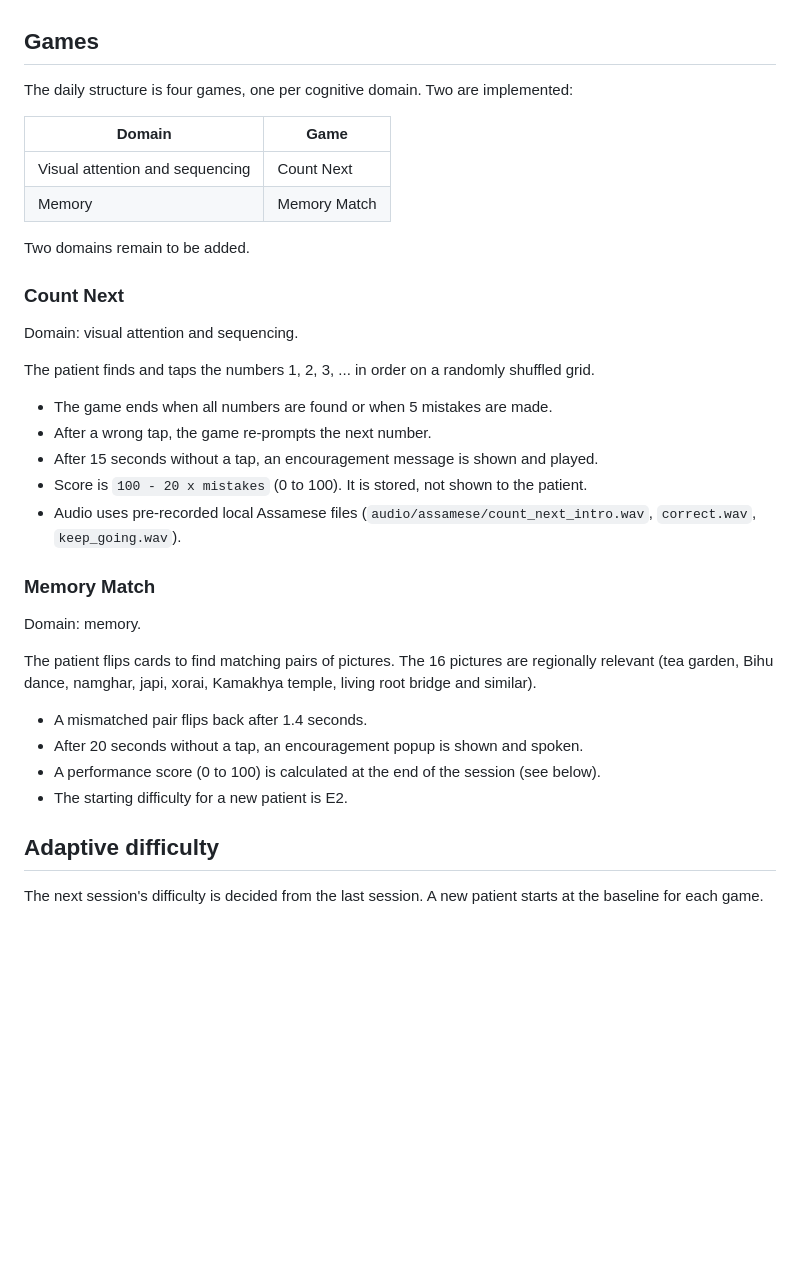
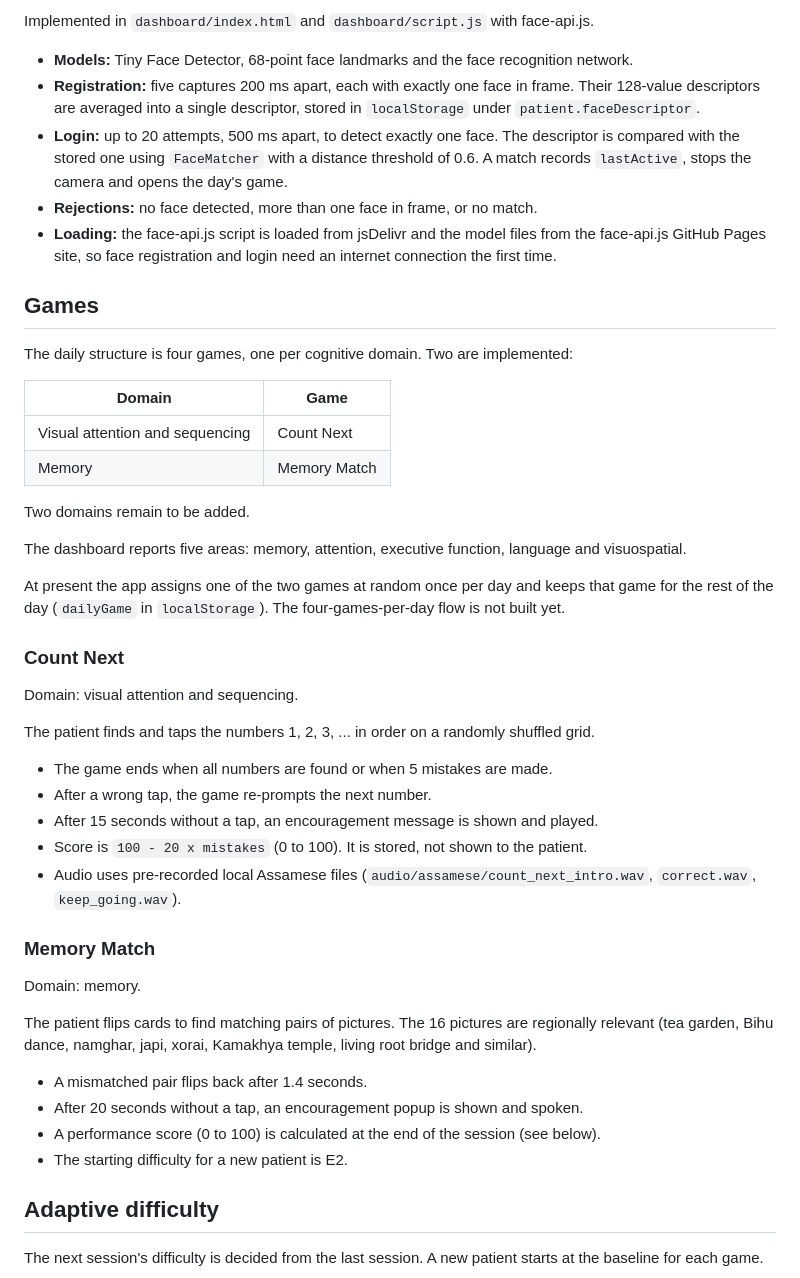
Before and after one commit to grismithap04/Yaadvaan, a Markdown page: README.md, the part around one of its changes. Rendered like a GitHub page; blank space fills up the shorter version.

```diff
--- a/README.md
+++ b/README.md
@@ -29,3 +59,10 @@ Yaadvaan is a simple, culturally familiar cognitive game app designed for people
+Implemented in `dashboard/index.html` and `dashboard/script.js` with face-api.js.
+
+- **Models:** Tiny Face Detector, 68-point face landmarks and the face recognition network.
+- **Registration:** five captures 200 ms apart, each with exactly one face in frame. Their 128-value descriptors are averaged into a single descriptor, stored in `localStorage` under `patient.faceDescriptor`.
+- **Login:** up to 20 attempts, 500 ms apart, to detect exactly one face. The descriptor is compared with the stored one using `FaceMatcher` with a distance threshold of 0.6. A match records `lastActive`, stops the camera and opens the day's game.
+- **Rejections:** no face detected, more than one face in frame, or no match.
+- **Loading:** the face-api.js script is loaded from jsDelivr and the model files from the face-api.js GitHub Pages site, so face registration and login need an internet connection the first time.
 ## Games
 
 The daily structure is four games, one per cognitive domain. Two are implemented:
@@ -36,6 +73,10 @@ The daily structure is four games, one per cognitive domain. Two are implemented
 | Memory | Memory Match |
 
 Two domains remain to be added.
+
+The dashboard reports five areas: memory, attention, executive function, language and visuospatial.
+
+At present the app assigns one of the two games at random once per day and keeps that game for the rest of the day (`dailyGame` in `localStorage`). The four-games-per-day flow is not built yet.
 
 ### Count Next
 
@@ -48,7 +89,6 @@ The patient finds and taps the numbers 1, 2, 3, ... in order on a randomly shuff
 - After 15 seconds without a tap, an encouragement message is shown and played.
 - Score is `100 - 20 x mistakes` (0 to 100). It is stored, not shown to the patient.
 - Audio uses pre-recorded local Assamese files (`audio/assamese/count_next_intro.wav`, `correct.wav`, `keep_going.wav`).
-
 ### Memory Match
 
 Domain: memory.
@@ -59,7 +99,6 @@ The patient flips cards to find matching pairs of pictures. The 16 pictures are
 - After 20 seconds without a tap, an encouragement popup is shown and spoken.
 - A performance score (0 to 100) is calculated at the end of the session (see below).
 - The starting difficulty for a new patient is E2.
-
 ## Adaptive difficulty
 
 The next session's difficulty is decided from the last session. A new patient starts at the baseline for each game.
```
Also changed, not shown: other parts of README.md (+74 -25 lines).
